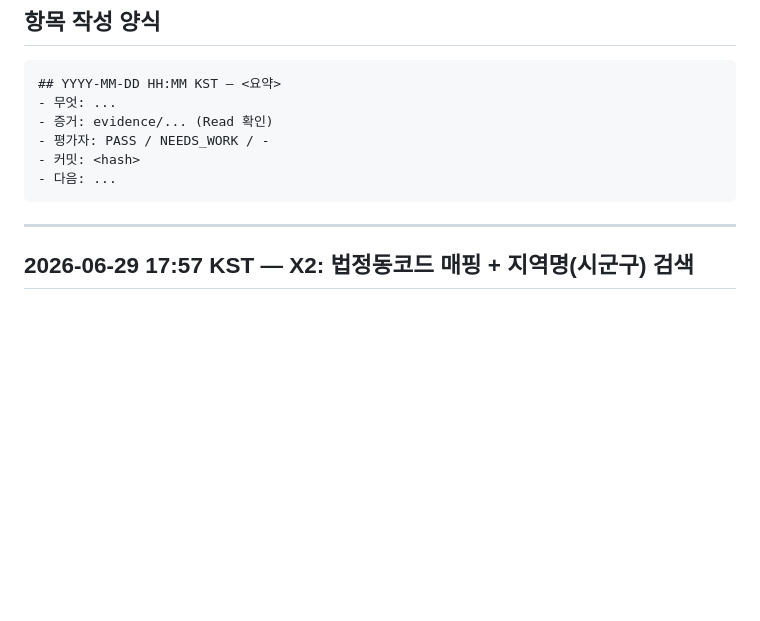
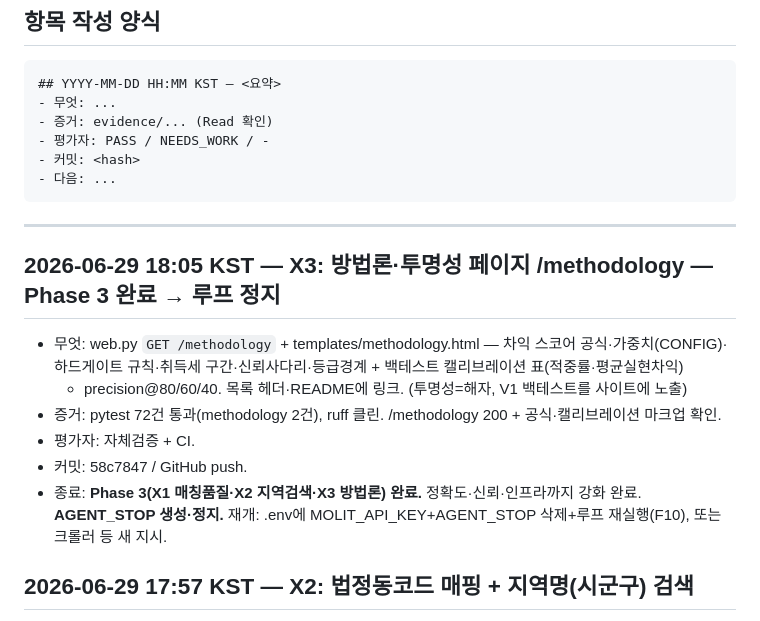
Before and after one commit to hyunwoojang1/realestate_auctions, a Markdown page: versions.md, the part around the change. GitHub-like rendering; blank space fills up the shorter version.

Commit message:
docs: versions.md X3 — Phase 3 완료

````diff
--- a/versions.md
+++ b/versions.md
@@ -14,6 +14,16 @@
 ```
 
 ---
+
+## 2026-06-29 18:05 KST — X3: 방법론·투명성 페이지 /methodology — Phase 3 완료 → 루프 정지
+- 무엇: web.py `GET /methodology` + templates/methodology.html — 차익 스코어 공식·가중치(CONFIG)·
+  하드게이트 규칙·취득세 구간·신뢰사다리·등급경계 + 백테스트 캘리브레이션 표(적중률·평균실현차익)
+  + precision@80/60/40. 목록 헤더·README에 링크. (투명성=해자, V1 백테스트를 사이트에 노출)
+- 증거: pytest 72건 통과(methodology 2건), ruff 클린. /methodology 200 + 공식·캘리브레이션 마크업 확인.
+- 평가자: 자체검증 + CI.
+- 커밋: 58c7847 / GitHub push.
+- 종료: **Phase 3(X1 매칭품질·X2 지역검색·X3 방법론) 완료.** 정확도·신뢰·인프라까지 강화 완료.
+  **AGENT_STOP 생성·정지.** 재개: .env에 MOLIT_API_KEY+AGENT_STOP 삭제+루프 재실행(F10), 또는 크롤러 등 새 지시.
 
 ## 2026-06-29 17:57 KST — X2: 법정동코드 매핑 + 지역명(시군구) 검색
 - 무엇: data/lawd_codes.json(서울 25개구 + 샘플 지역 LAWD_CD 5자리) + src/region.py
````
